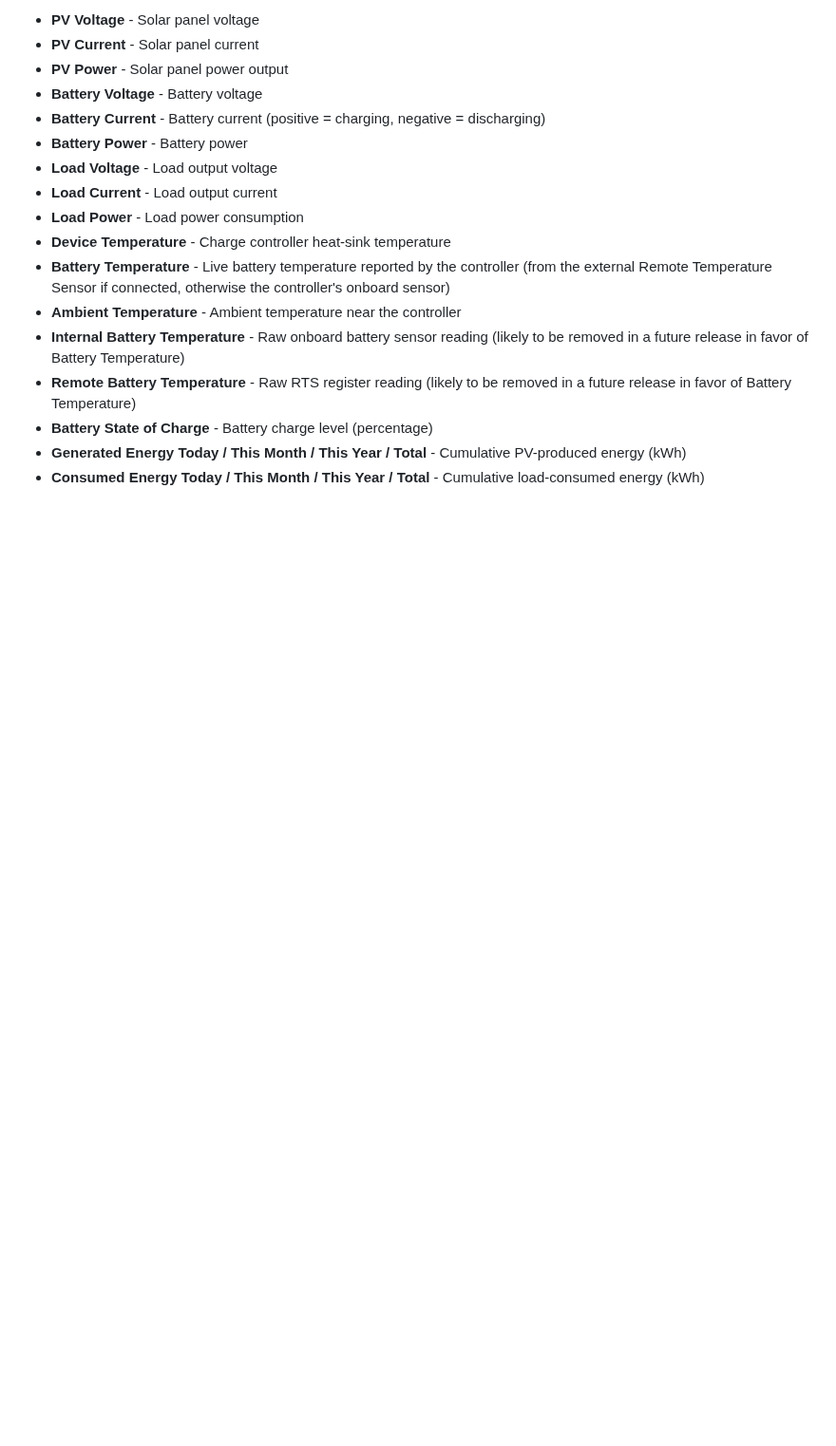
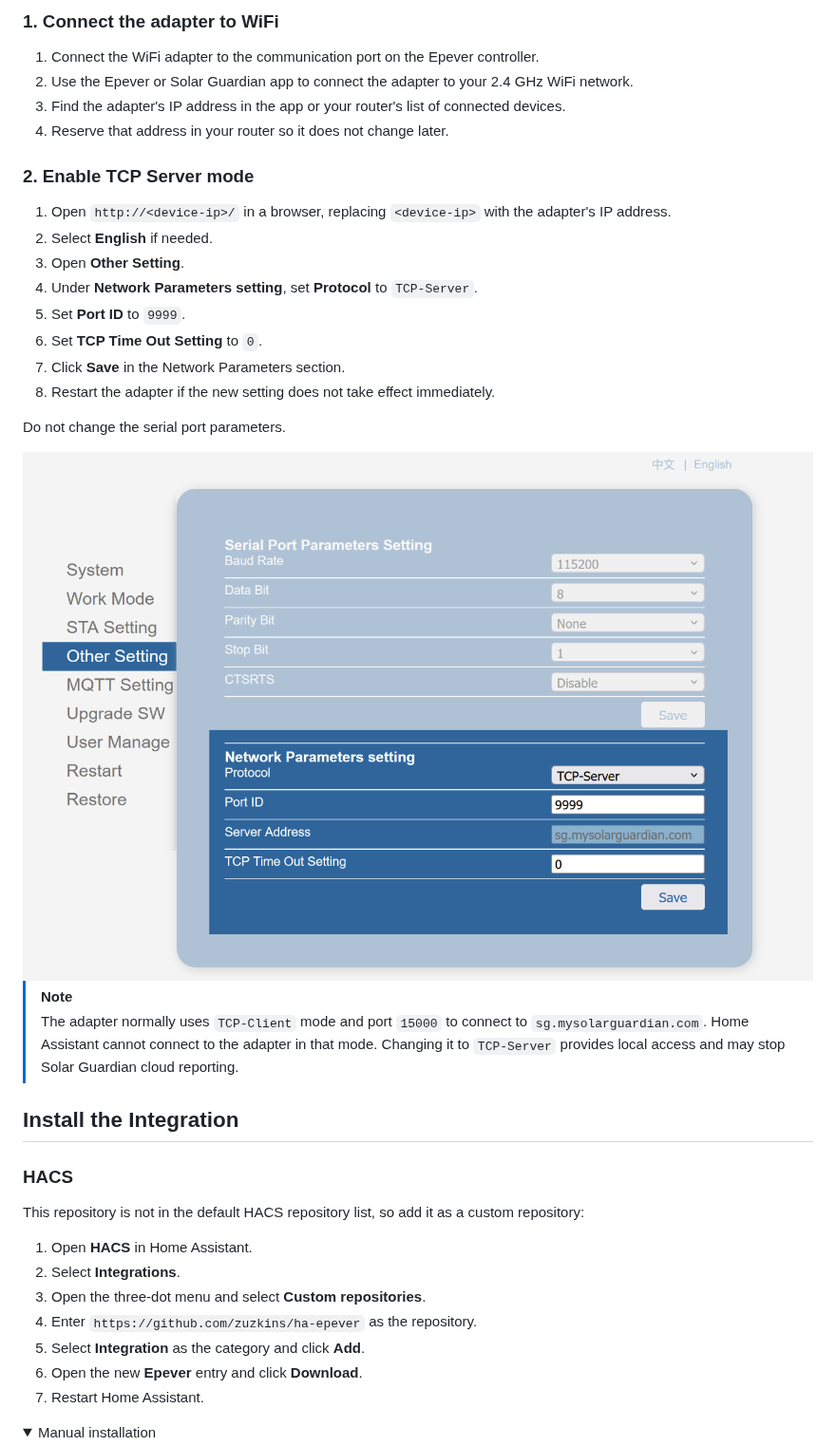
Before and after one commit to zuzkins/ha-epever, a Markdown page: README.md, the part around one of its changes. Shown at 95% size. Drawn GitHub-style; pictures changed too: docs/epever_wifi_setup.png (added); folded sections open; blank space fills up the shorter version.

```diff
--- a/README.md
+++ b/README.md
@@ -58,19 +52,47 @@ Home Assistant integration for Epever solar charge controllers via Modbus TCP (W
 
-- **PV Voltage** - Solar panel voltage
-- **PV Current** - Solar panel current
-- **PV Power** - Solar panel power output
-- **Battery Voltage** - Battery voltage
-- **Battery Current** - Battery current (positive = charging, negative = discharging)
-- **Battery Power** - Battery power
-- **Load Voltage** - Load output voltage
-- **Load Current** - Load output current
-- **Load Power** - Load power consumption
-- **Device Temperature** - Charge controller heat-sink temperature
-- **Battery Temperature** - Live battery temperature reported by the controller (from the external Remote Temperature Sensor if connected, otherwise the controller's onboard sensor)
-- **Ambient Temperature** - Ambient temperature near the controller
-- **Internal Battery Temperature** - Raw onboard battery sensor reading (likely to be removed in a future release in favor of Battery Temperature)
-- **Remote Battery Temperature** - Raw RTS register reading (likely to be removed in a future release in favor of Battery Temperature)
-- **Battery State of Charge** - Battery charge level (percentage)
-- **Generated Energy Today / This Month / This Year / Total** - Cumulative PV-produced energy (kWh)
-- **Consumed Energy Today / This Month / This Year / Total** - Cumulative load-consumed energy (kWh)
+### 1. Connect the adapter to WiFi
 
+1. Connect the WiFi adapter to the communication port on the Epever controller.
+2. Use the Epever or Solar Guardian app to connect the adapter to your 2.4 GHz WiFi network.
+3. Find the adapter's IP address in the app or your router's list of connected devices.
+4. Reserve that address in your router so it does not change later.
+
+### 2. Enable TCP Server mode
+
+1. Open `http://<device-ip>/` in a browser, replacing `<device-ip>` with the adapter's IP address.
+2. Select **English** if needed.
+3. Open **Other Setting**.
+4. Under **Network Parameters setting**, set **Protocol** to `TCP-Server`.
+5. Set **Port ID** to `9999`.
+6. Set **TCP Time Out Setting** to `0`.
+7. Click **Save** in the Network Parameters section.
+8. Restart the adapter if the new setting does not take effect immediately.
+
+Do not change the serial port parameters.
+
+<img src="docs/epever_wifi_setup.png" alt="Epever WiFi adapter configured as a TCP server on port 9999" width="900">
+
+> [!NOTE]
+> The adapter normally uses `TCP-Client` mode and port `15000` to connect to
+> `sg.mysolarguardian.com`. Home Assistant cannot connect to the adapter in
+> that mode. Changing it to `TCP-Server` provides local access and may stop
+> Solar Guardian cloud reporting.
+
+## Install the Integration
+
+### HACS
+
+This repository is not in the default HACS repository list, so add it as a
+custom repository:
+
+1. Open **HACS** in Home Assistant.
+2. Select **Integrations**.
+3. Open the three-dot menu and select **Custom repositories**.
+4. Enter `https://github.com/zuzkins/ha-epever` as the repository.
+5. Select **Integration** as the category and click **Add**.
+6. Open the new **Epever** entry and click **Download**.
+7. Restart Home Assistant.
+
+<details>
+<summary>Manual installation</summary>
+
```
Also changed, not shown: other parts of README.md (+133 -56 lines), docs/home_assistant_configuration.png (renamed from screenshots/configuration.png), docs/home_assistant_sensor_data.png (renamed from screenshots/data.png).
